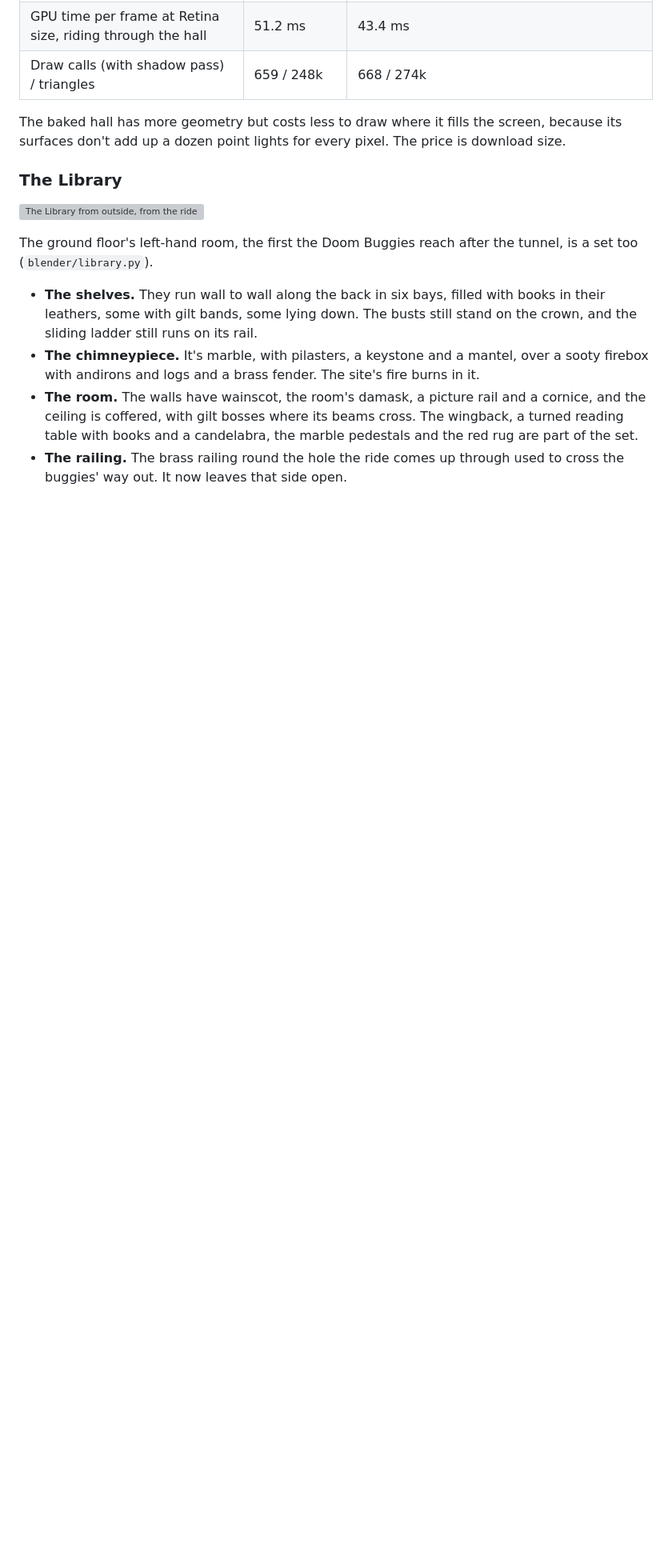
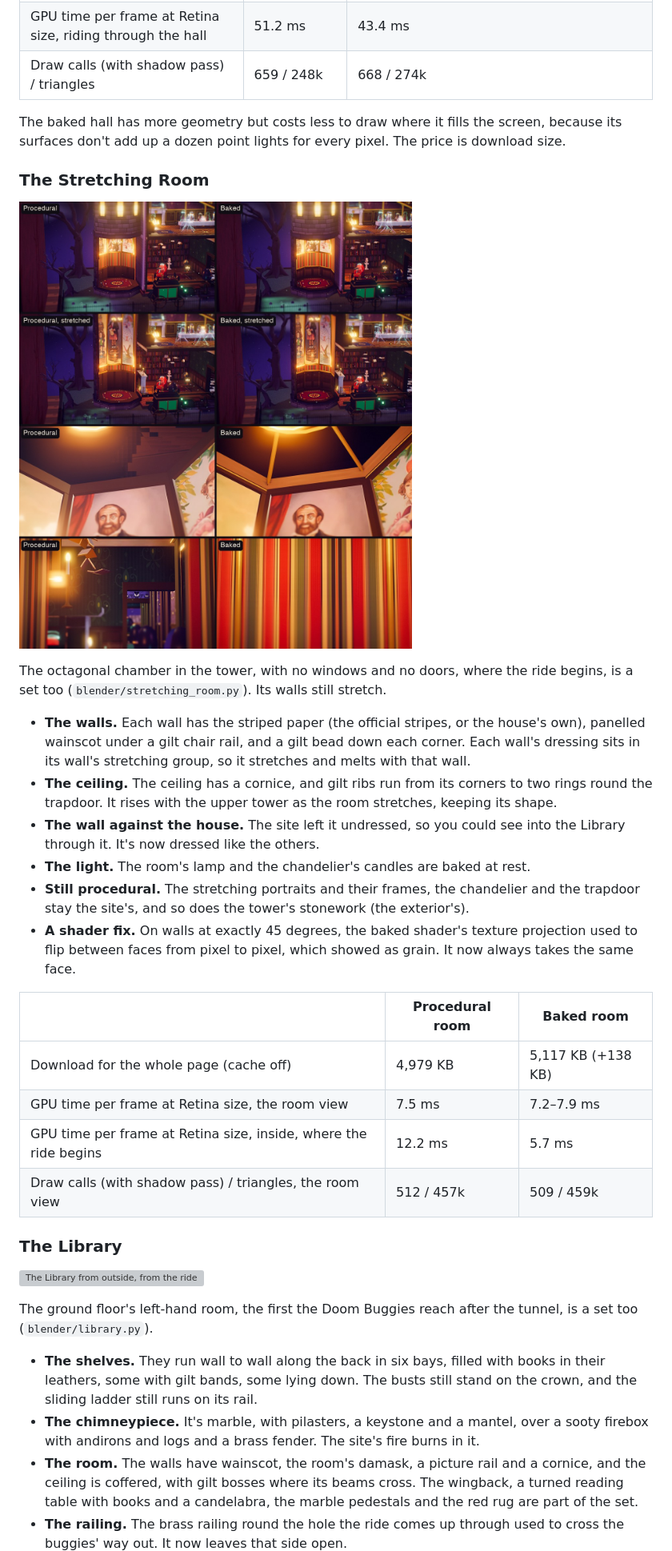
Before and after one commit to nacdwk/haunted-mansion-nook, a Markdown page: README.md, the part around one of its changes. Shown at 80% size. GitHub-like rendering; pictures changed too: docs/stretching-room-baked.jpg (added); blank space fills up the shorter version; grey boxes are pictures that could not be loaded.

```diff
--- a/README.md
+++ b/README.md
@@ -129,6 +129,25 @@ Measured in headless Chrome on an M4 MacBook, against the same views in the proc
 | Draw calls (with shadow pass) / triangles | 659 / 248k | 668 / 274k |
 
 The baked hall has more geometry but costs less to draw where it fills the screen, because its surfaces don't add up a dozen point lights for every pixel. The price is download size.
+
+### The Stretching Room
+
+![The Stretching Room from outside, at rest and stretched, its ceiling, and the wall against the house: procedural and baked](docs/stretching-room-baked.jpg)
+
+The octagonal chamber in the tower, with no windows and no doors, where the ride begins, is a set too (`blender/stretching_room.py`). Its walls still stretch.
+- **The walls.** Each wall has the striped paper (the official stripes, or the house's own), panelled wainscot under a gilt chair rail, and a gilt bead down each corner. Each wall's dressing sits in its wall's stretching group, so it stretches and melts with that wall.
+- **The ceiling.** The ceiling has a cornice, and gilt ribs run from its corners to two rings round the trapdoor. It rises with the upper tower as the room stretches, keeping its shape.
+- **The wall against the house.** The site left it undressed, so you could see into the Library through it. It's now dressed like the others.
+- **The light.** The room's lamp and the chandelier's candles are baked at rest.
+- **Still procedural.** The stretching portraits and their frames, the chandelier and the trapdoor stay the site's, and so does the tower's stonework (the exterior's).
+- **A shader fix.** On walls at exactly 45 degrees, the baked shader's texture projection used to flip between faces from pixel to pixel, which showed as grain. It now always takes the same face.
+
+| | Procedural room | Baked room |
+|---|---|---|
+| Download for the whole page (cache off) | 4,979 KB | 5,117 KB (+138 KB) |
+| GPU time per frame at Retina size, the room view | 7.5 ms | 7.2–7.9 ms |
+| GPU time per frame at Retina size, inside, where the ride begins | 12.2 ms | 5.7 ms |
+| Draw calls (with shadow pass) / triangles, the room view | 512 / 457k | 509 / 459k |
 
 ### The Library
 
```
Also changed, not shown: other parts of README.md (+5 -5 lines), 9 other files.
